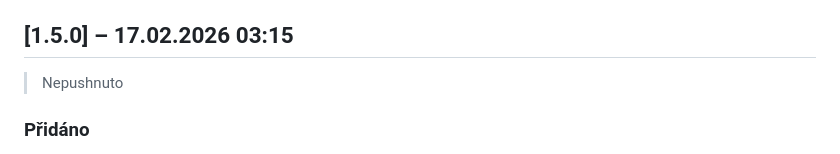
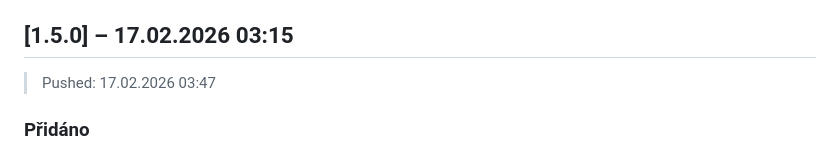
Before and after one commit to tobolik/walance, a Markdown page: CHANGELOG.md, the part around the change. Drawn GitHub-style.

Commit message:
chore: changelog pushed timestamp v1.5.0
Co-authored-by: Cursor <cursoragent@cursor.com>

```diff
--- a/CHANGELOG.md
+++ b/CHANGELOG.md
@@ -7,7 +7,7 @@ Datum a čas ve formátu `DD.MM.YYYY HH:MM`.
 U každé verze je uvedeno, zda a kdy byla pushnuta na remote (`> Pushed:`).
 
 ## [1.5.0] – 17.02.2026 03:15
-> Nepushnuto
+> Pushed: 17.02.2026 03:47
 
 ### Přidáno
 - **Nová sekce „3 klíčové benefity WALANCE":** Udržitelný výkon, Práce ve flow, Mentální odolnost (tmavé pozadí, 3 karty)
```
